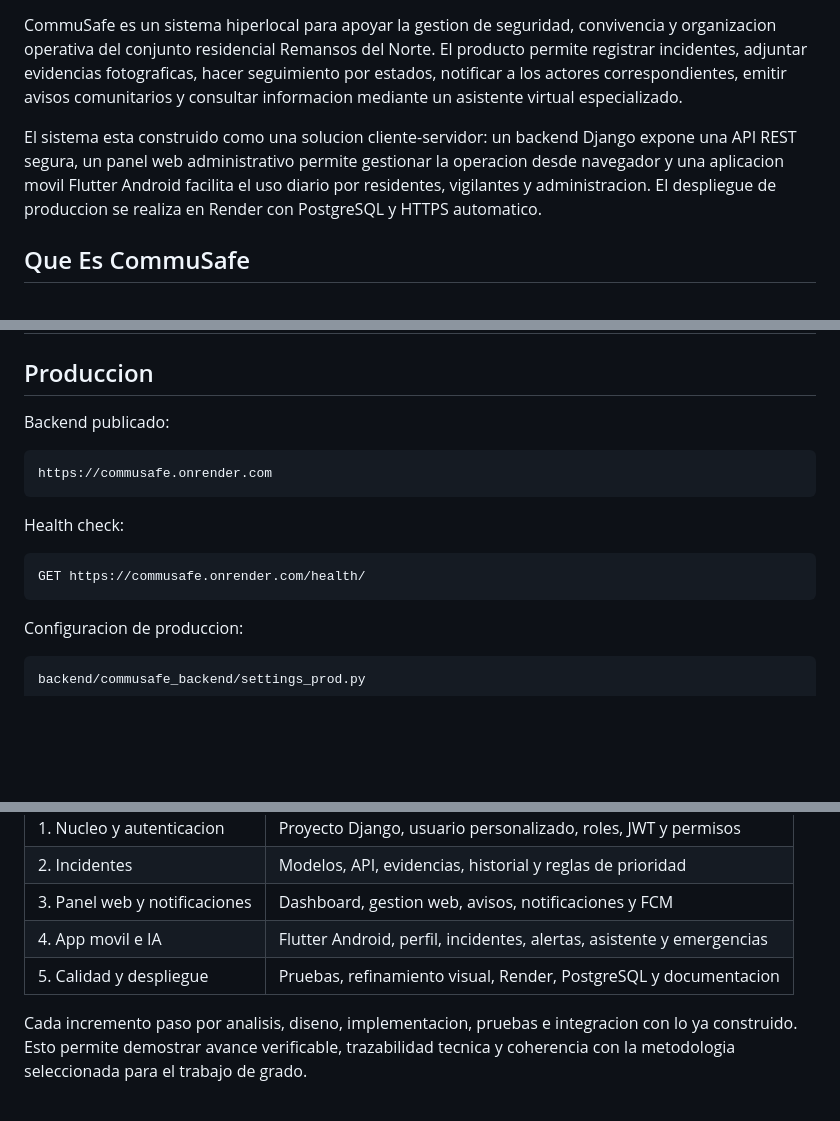
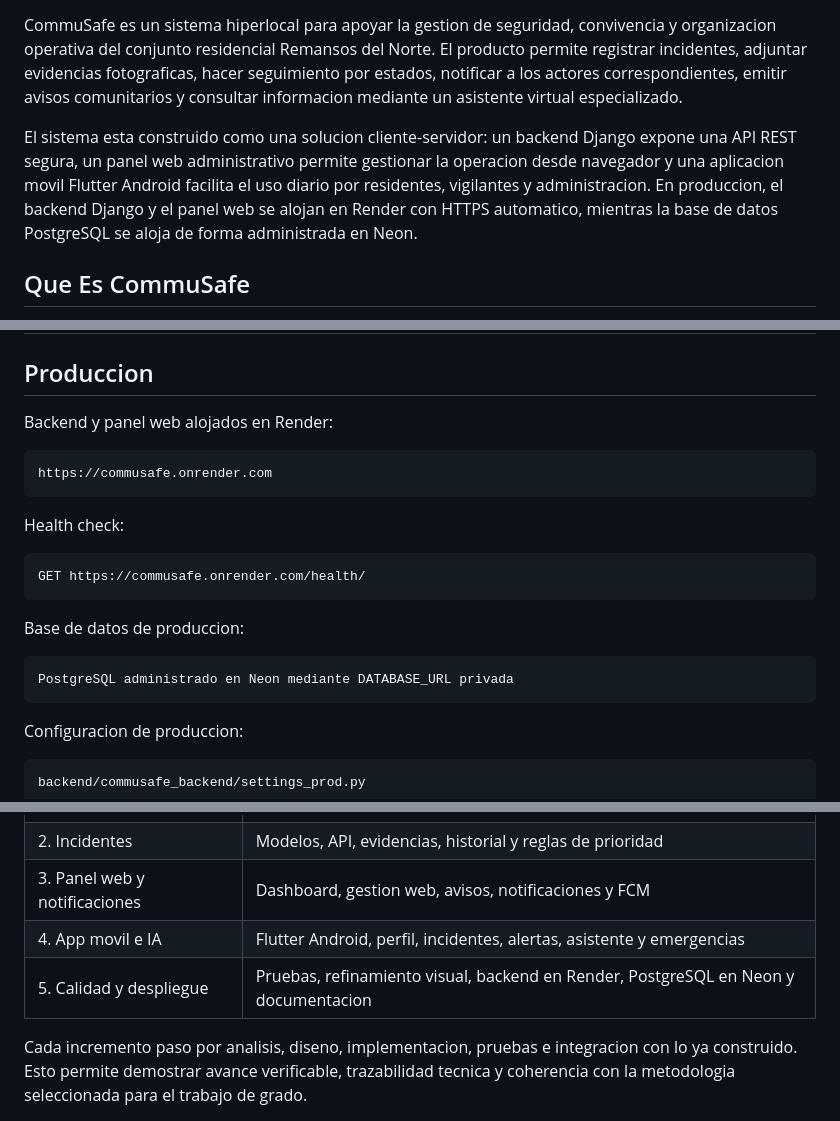
Before and after one commit to juanvizuette7/CommuSafe, a Markdown page: README.md, 3 parts joined by grey strips. Rendered like a GitHub page; blank space fills up the shorter version.

Commit message:
Aclarar despliegue con Neon en README

````diff
--- a/README.md
+++ b/README.md
@@ -10,7 +10,7 @@
 
 CommuSafe es un sistema hiperlocal para apoyar la gestion de seguridad, convivencia y organizacion operativa del conjunto residencial Remansos del Norte. El producto permite registrar incidentes, adjuntar evidencias fotograficas, hacer seguimiento por estados, notificar a los actores correspondientes, emitir avisos comunitarios y consultar informacion mediante un asistente virtual especializado.
 
-El sistema esta construido como una solucion cliente-servidor: un backend Django expone una API REST segura, un panel web administrativo permite gestionar la operacion desde navegador y una aplicacion movil Flutter Android facilita el uso diario por residentes, vigilantes y administracion. El despliegue de produccion se realiza en Render con PostgreSQL y HTTPS automatico.
+El sistema esta construido como una solucion cliente-servidor: un backend Django expone una API REST segura, un panel web administrativo permite gestionar la operacion desde navegador y una aplicacion movil Flutter Android facilita el uso diario por residentes, vigilantes y administracion. En produccion, el backend Django y el panel web se alojan en Render con HTTPS automatico, mientras la base de datos PostgreSQL se aloja de forma administrada en Neon.
 
 ## Que Es CommuSafe
 
@@ -398,7 +398,7 @@ CommuSafe/
 
 ## Produccion
 
-Backend publicado:
+Backend y panel web alojados en Render:
 
 ```text
 https://commusafe.onrender.com
@@ -408,6 +408,12 @@ Health check:
 
 ```text
 GET https://commusafe.onrender.com/health/
+```
+
+Base de datos de produccion:
+
+```text
+PostgreSQL administrado en Neon mediante DATABASE_URL privada
 ```
 
 Configuracion de produccion:
@@ -582,7 +588,7 @@ El proyecto se desarrollo bajo el Modelo de Desarrollo Incremental. El sistema n
 | 2. Incidentes | Modelos, API, evidencias, historial y reglas de prioridad |
 | 3. Panel web y notificaciones | Dashboard, gestion web, avisos, notificaciones y FCM |
 | 4. App movil e IA | Flutter Android, perfil, incidentes, alertas, asistente y emergencias |
-| 5. Calidad y despliegue | Pruebas, refinamiento visual, Render, PostgreSQL y documentacion |
+| 5. Calidad y despliegue | Pruebas, refinamiento visual, backend en Render, PostgreSQL en Neon y documentacion |
 
 Cada incremento paso por analisis, diseno, implementacion, pruebas e integracion con lo ya construido. Esto permite demostrar avance verificable, trazabilidad tecnica y coherencia con la metodologia seleccionada para el trabajo de grado.
 
````
Also changed, not shown: other parts of README.md (+2 -2 lines).
